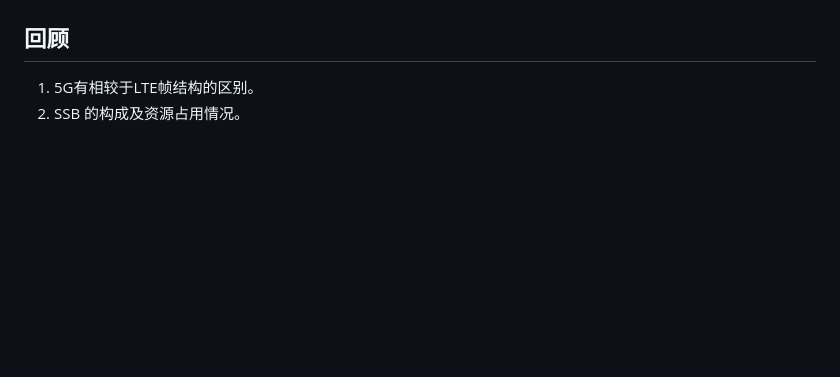
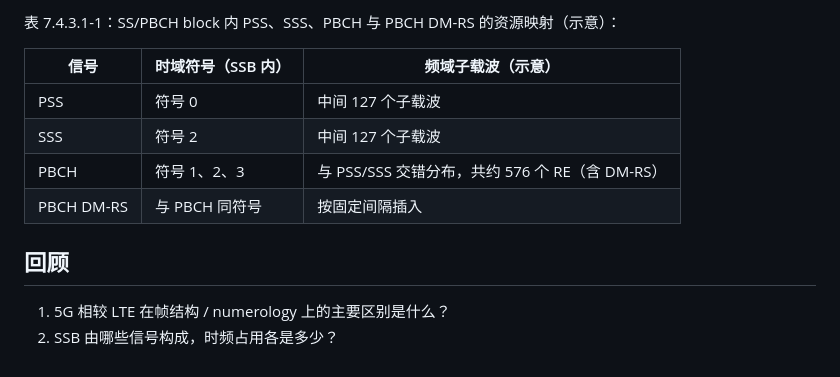
Before and after one commit to guowu-yu/knowledge-garden, a Markdown page: content/topics/FrameStructure-SSB_PBCH Block.md, the part around one of its changes. Rendered like a GitHub page; blank space fills up the shorter version.

```diff
--- a/content/topics/FrameStructure-SSB_PBCH Block.md
+++ b/content/topics/FrameStructure-SSB_PBCH Block.md
@@ -78,11 +90,14 @@ Table 7.4.3.1-1: Resources within an SS/PBCH block for PSS, SSS, PBCH, and DM-RS
 
+表 7.4.3.1-1：SS/PBCH block 内 PSS、SSS、PBCH 与 PBCH DM-RS 的资源映射（示意）：
 
-
-
-
-
+| 信号 | 时域符号（SSB 内） | 频域子载波（示意） |
+| --- | --- | --- |
+| PSS | 符号 0 | 中间 127 个子载波 |
+| SSS | 符号 2 | 中间 127 个子载波 |
+| PBCH | 符号 1、2、3 | 与 PSS/SSS 交错分布，共约 576 个 RE（含 DM-RS） |
+| PBCH DM-RS | 与 PBCH 同符号 | 按固定间隔插入 |
 
 ## 回顾
 
-1. 5G有相较于LTE帧结构的区别。
-2. SSB 的构成及资源占用情况。
+1. 5G 相较 LTE 在帧结构 / numerology 上的主要区别是什么？
+2. SSB 由哪些信号构成，时频占用各是多少？
```
Also changed, not shown: other parts of content/topics/FrameStructure-SSB_PBCH Block.md (+53 -41 lines).
